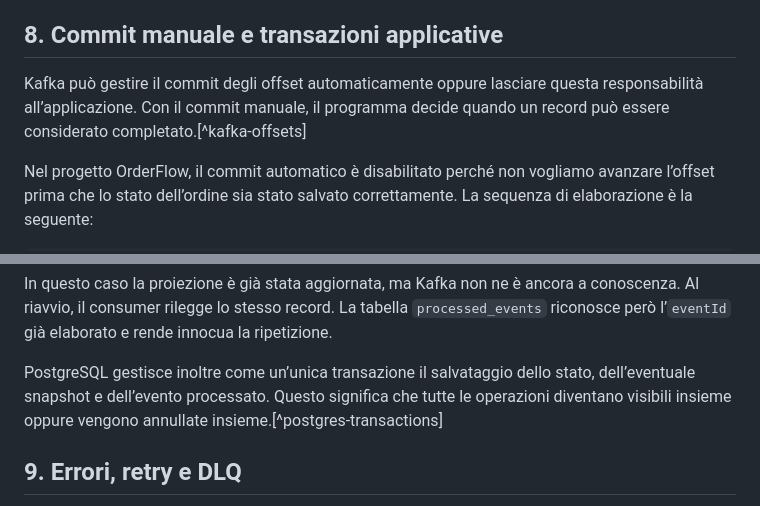
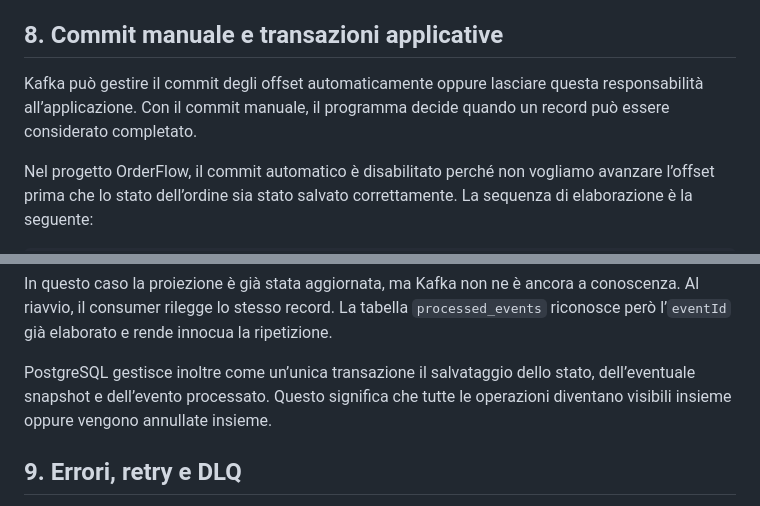
Before and after one commit to lfacchielli/orderflow-event-sourcing, a Markdown page: docs/03-producer-consumer-topic-partizioni.md, 2 parts joined by grey strips. GitHub-like rendering.

```diff
--- a/docs/03-producer-consumer-topic-partizioni.md
+++ b/docs/03-producer-consumer-topic-partizioni.md
@@ -220,7 +223,7 @@ In questo modo un record può essere ricevuto nuovamente, ma la presenza dell’
 
 ## 8. Commit manuale e transazioni applicative
 
-Kafka può gestire il commit degli offset automaticamente oppure lasciare questa responsabilità all’applicazione. Con il commit manuale, il programma decide quando un record può essere considerato completato.[^kafka-offsets]
+Kafka può gestire il commit degli offset automaticamente oppure lasciare questa responsabilità all’applicazione. Con il commit manuale, il programma decide quando un record può essere considerato completato.
 
 Nel progetto OrderFlow, il commit automatico è disabilitato perché non vogliamo avanzare l’offset prima che lo stato dell’ordine sia stato salvato correttamente. La sequenza di elaborazione è la seguente:
 
@@ -260,7 +258,7 @@ crash prima del COMMIT Kafka
 
 In questo caso la proiezione è già stata aggiornata, ma Kafka non ne è ancora a conoscenza. Al riavvio, il consumer rilegge lo stesso record. La tabella `processed_events` riconosce però l’`eventId` già elaborato e rende innocua la ripetizione.
 
-PostgreSQL gestisce inoltre come un’unica transazione il salvataggio dello stato, dell’eventuale snapshot e dell’evento processato. Questo significa che tutte le operazioni diventano visibili insieme oppure vengono annullate insieme.[^postgres-transactions]
+PostgreSQL gestisce inoltre come un’unica transazione il salvataggio dello stato, dell’eventuale snapshot e dell’evento processato. Questo significa che tutte le operazioni diventano visibili insieme oppure vengono annullate insieme.
 
 ## 9. Errori, retry e DLQ
 
```
Also changed, not shown: other parts of docs/03-producer-consumer-topic-partizioni.md (+19 -32 lines).
